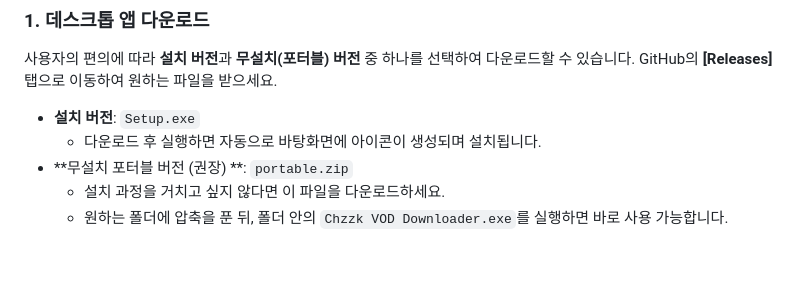
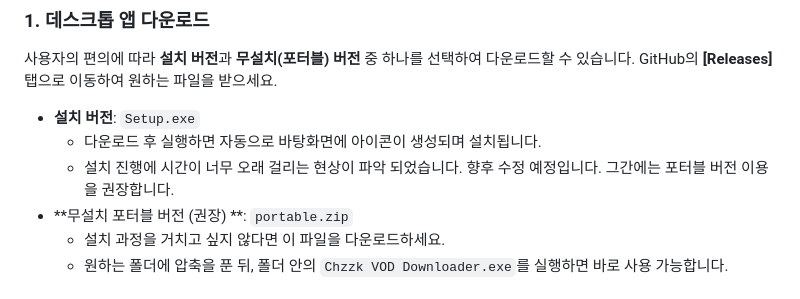
Before and after one commit to 2ssunny/chzzk_vod_downloader_v3, a Markdown page: README.md, the part around the change. Drawn GitHub-style; blank space fills up the shorter version.

Commit message:
Update README with installation notes
Added note about installation delay and recommended portable version.

```diff
--- a/README.md
+++ b/README.md
@@ -32,6 +32,7 @@ GitHub의 **[Releases]** 탭으로 이동하여 원하는 파일을 받으세요
 
 *   **설치 버전**: `Setup.exe`
     *   다운로드 후 실행하면 자동으로 바탕화면에 아이콘이 생성되며 설치됩니다.
+    *   설치 진행에 시간이 너무 오래 걸리는 현상이 파악 되었습니다. 향후 수정 예정입니다. 그간에는 포터블 버전 이용을 권장합니다.
 *   **무설치 포터블 버전 (권장) **: `portable.zip`
     *   설치 과정을 거치고 싶지 않다면 이 파일을 다운로드하세요.
     *   원하는 폴더에 압축을 푼 뒤, 폴더 안의 `Chzzk VOD Downloader.exe`를 실행하면 바로 사용 가능합니다.
```
